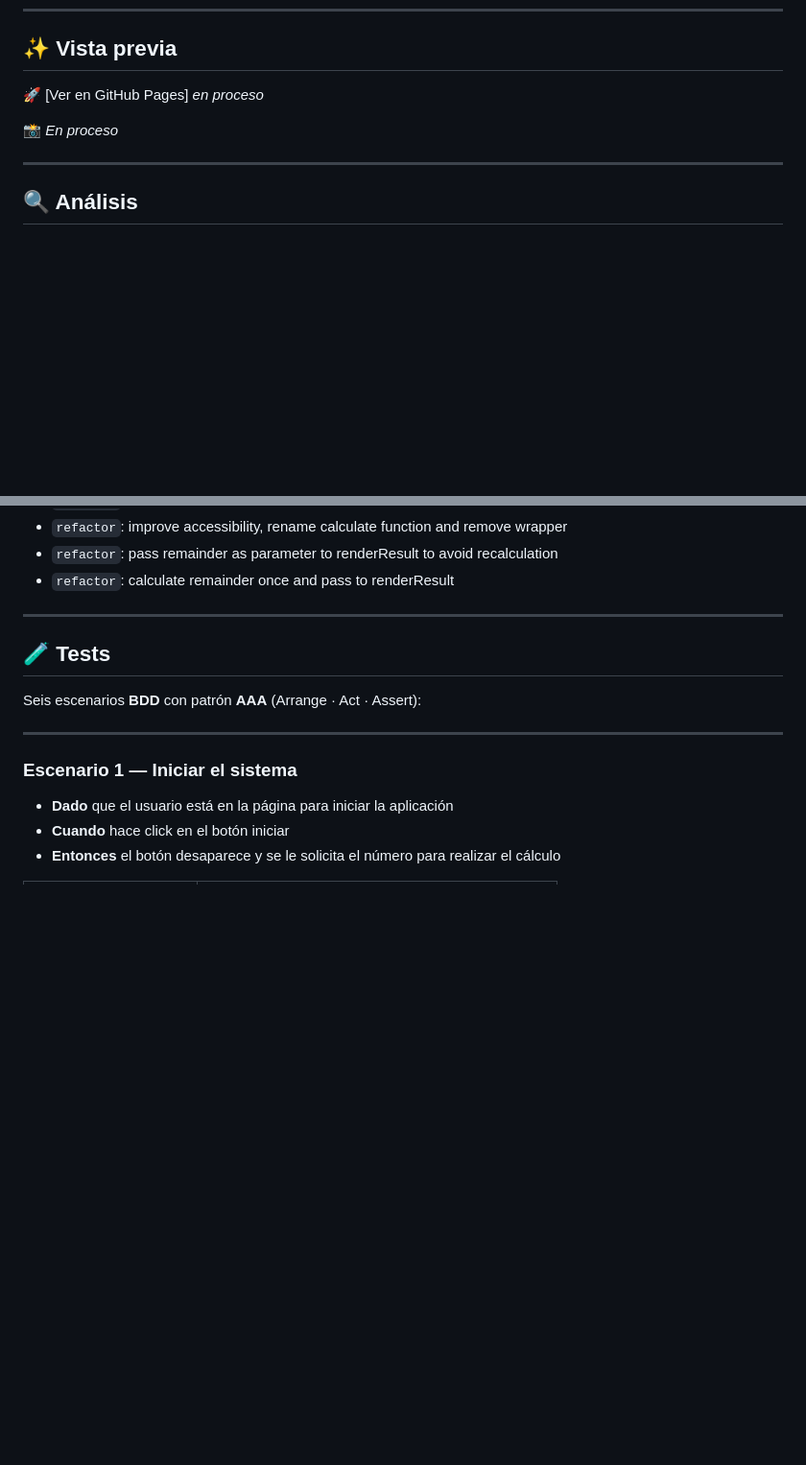
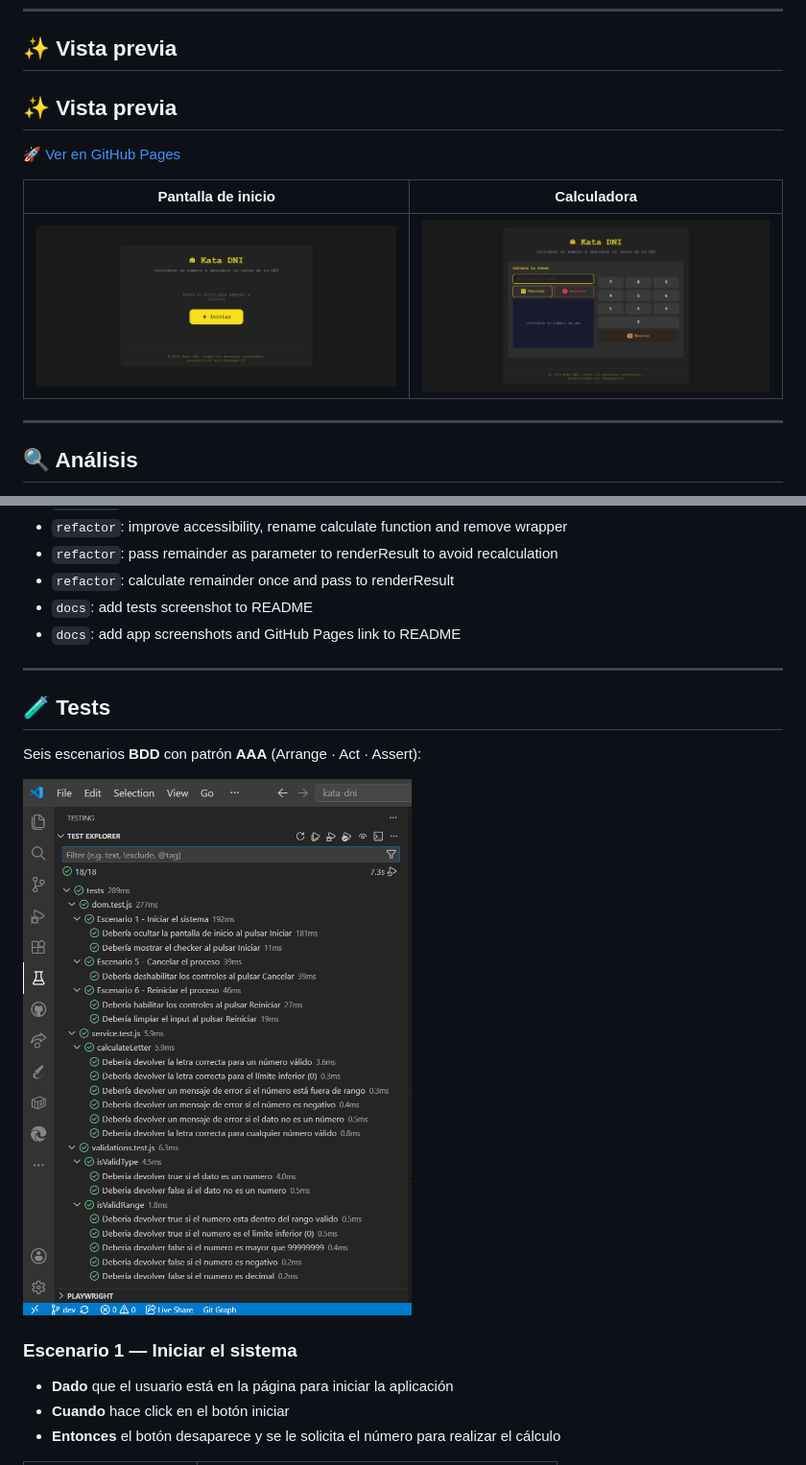
Before and after one commit to Jennydev-25/kata-dni, a Markdown page: README.md, 2 parts joined by grey strips. Shown at 96% size. Drawn GitHub-style; pictures changed too: assets/imgs/preview-calculator.png (added), assets/imgs/preview-start.png (added); folded sections open; blank space fills up the shorter version.

Commit message:
docs: add app screenshots and GitHub Pages link to README

```diff
--- a/README.md
+++ b/README.md
@@ -16,9 +16,13 @@ Desarrollado con **HTML**, **SASS** y **JavaScript** con **ES Modules**, aplican
 
 ## ✨ Vista previa
 
-🚀 [Ver en GitHub Pages] _en proceso_
+## ✨ Vista previa
 
-📸 _En proceso_
+🚀 [Ver en GitHub Pages](https://jennydev-25.github.io/kata-dni/)
+
+| Pantalla de inicio | Calculadora |
+| --- | --- |
+| ![Pantalla de inicio](assets/imgs/preview-start.png) | ![Calculadora](assets/imgs/preview-calculator.png) |
 
 ---
 
@@ -257,6 +261,8 @@ Estructura de archivos decidida antes de programar, siguiendo el patrón de modu
 - `refactor`: improve accessibility, rename calculate function and remove wrapper
 - `refactor`: pass remainder as parameter to renderResult to avoid recalculation
 - `refactor`: calculate remainder once and pass to renderResult
+- `docs`: add tests screenshot to README
+- `docs`: add app screenshots and GitHub Pages link to README
 
 </details>
 
@@ -266,7 +272,7 @@ Estructura de archivos decidida antes de programar, siguiendo el patrón de modu
 
 Seis escenarios **BDD** con patrón **AAA** (Arrange · Act · Assert):
 
----
+![Captura de los tests en verde](assets/imgs/tests.png)
 
 ### Escenario 1 — Iniciar el sistema
 
```
